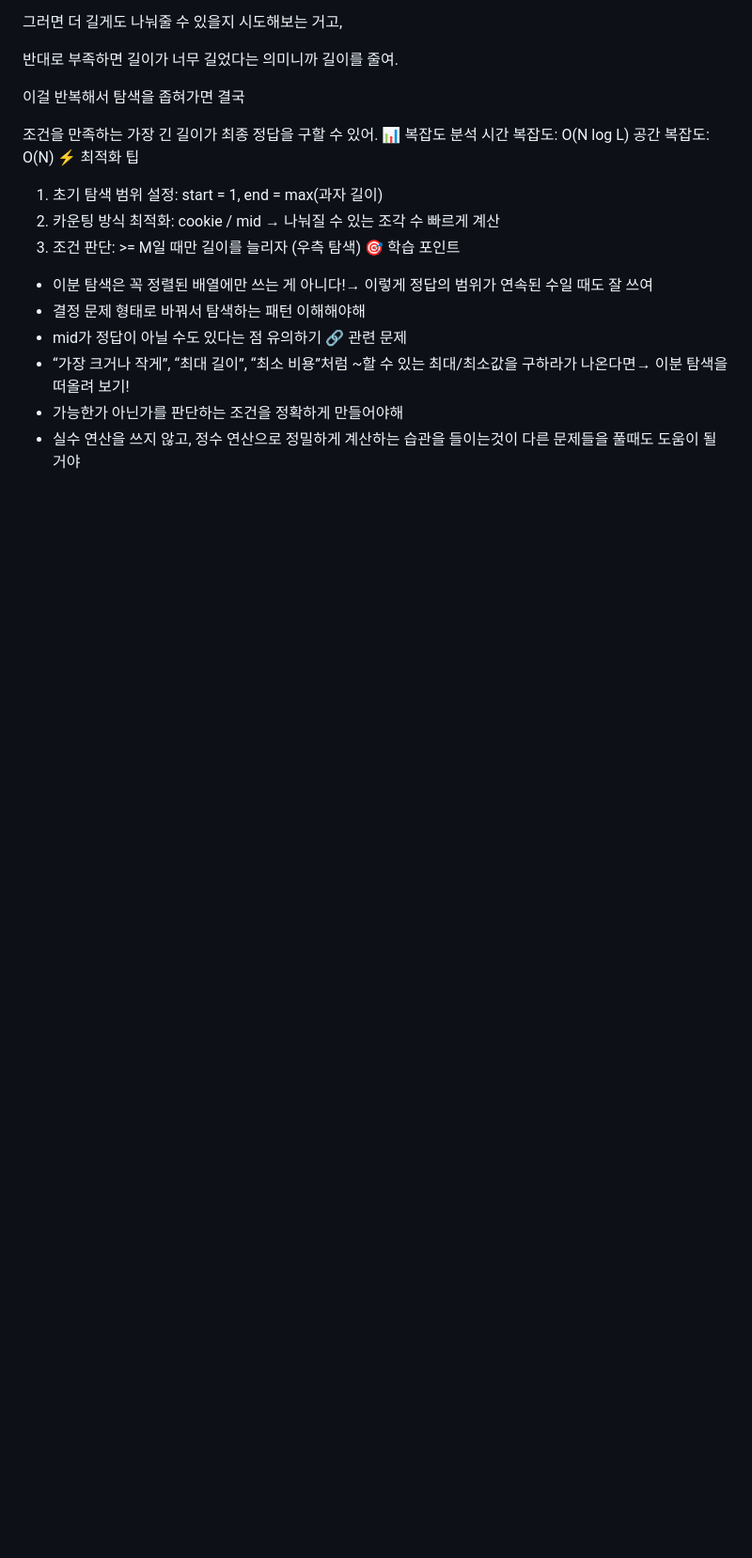
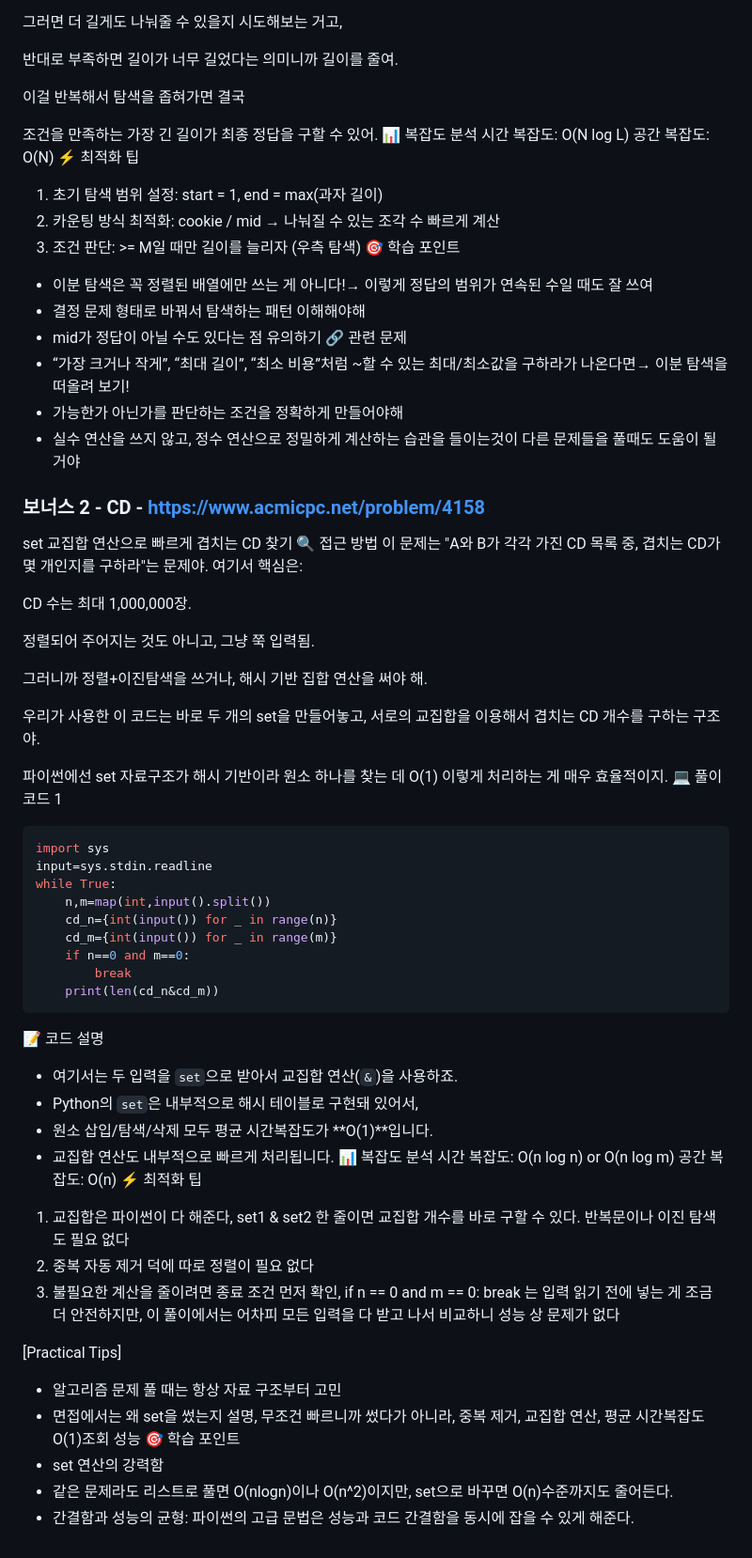
Before and after one commit to goodsosbva/JS_Algorithm-DataStructuer, a Markdown page: codingTest/스파르타_작심삼일_챌린지/README.md, the part around the change. Shown: that part at 94% size. Drawn GitHub-style; blank space fills up the shorter version.

````diff
--- a/codingTest/스파르타_작심삼일_챌린지/README.md
+++ b/codingTest/스파르타_작심삼일_챌린지/README.md
@@ -343,3 +343,55 @@ print(binary_search(ls))
 - “가장 크거나 작게”, “최대 길이”, “최소 비용”처럼 ~할 수 있는 최대/최소값을 구하라가 나온다면→ 이분 탐색을 떠올려 보기!
 - 가능한가 아닌가를 판단하는 조건을 정확하게 만들어야해
 - 실수 연산을 쓰지 않고, 정수 연산으로 정밀하게 계산하는 습관을 들이는것이 다른 문제들을 풀때도 도움이 될거야
+
+### 보너스 2 - CD - https://www.acmicpc.net/problem/4158
+
+set 교집합 연산으로 빠르게 겹치는 CD 찾기
+🔍 접근 방법
+이 문제는 "A와 B가 각각 가진 CD 목록 중, 겹치는 CD가 몇 개인지를 구하라"는 문제야.
+여기서 핵심은:
+
+CD 수는 최대 1,000,000장.
+
+정렬되어 주어지는 것도 아니고, 그냥 쭉 입력됨.
+
+그러니까 정렬+이진탐색을 쓰거나, 해시 기반 집합 연산을 써야 해.
+
+우리가 사용한 이 코드는 바로 두 개의 set을 만들어놓고,
+서로의 교집합을 이용해서 겹치는 CD 개수를 구하는 구조야.
+
+파이썬에선 set 자료구조가 해시 기반이라
+원소 하나를 찾는 데 O(1) 이렇게 처리하는 게 매우 효율적이지.
+💻 풀이 코드 1
+```python
+import sys
+input=sys.stdin.readline
+while True:
+    n,m=map(int,input().split())
+    cd_n={int(input()) for _ in range(n)}
+    cd_m={int(input()) for _ in range(m)}
+    if n==0 and m==0:
+        break
+    print(len(cd_n&cd_m))
+```
+
+📝 코드 설명
+- 여기서는 두 입력을 `set`으로 받아서 교집합 연산(`&`)을 사용하죠.
+- Python의 `set`은 내부적으로 해시 테이블로 구현돼 있어서,
+- 원소 삽입/탐색/삭제 모두 평균 시간복잡도가 **O(1)**입니다.
+- 교집합 연산도 내부적으로 빠르게 처리됩니다.
+📊 복잡도 분석
+시간 복잡도: O(n log n) or O(n log m)
+공간 복잡도: O(n)
+⚡ 최적화 팁
+1. 교집합은 파이썬이 다 해준다, set1 & set2 한 줄이면 교집합 개수를 바로 구할 수 있다. 반복문이나 이진 탐색도 필요 없다
+2. 중복 자동 제거 덕에 따로 정렬이 필요 없다
+3. 불필요한 계산을 줄이려면 종료 조건 먼저 확인, if n == 0 and m == 0: break 는 입력 읽기 전에 넣는 게 조금 더 안전하지만, 이 풀이에서는 어차피 모든 입력을 다 받고 나서 비교하니 성능 상 문제가 없다
+
+[Practical Tips]
+- 알고리즘 문제 풀 때는 항상 자료 구조부터 고민
+- 면접에서는 왜 set을 썼는지 설명, 무조건 빠르니까 썼다가 아니라, 중복 제거, 교집합 연산, 평균 시간복잡도 O(1)조회 성능
+🎯 학습 포인트
+- set 연산의 강력함
+- 같은 문제라도 리스트로 풀면 O(nlogn)이나 O(n^2)이지만, set으로 바꾸면 O(n)수준까지도 줄어든다.
+- 간결함과 성능의 균형: 파이썬의 고급 문법은 성능과 코드 간결함을 동시에 잡을 수 있게 해준다.
````
